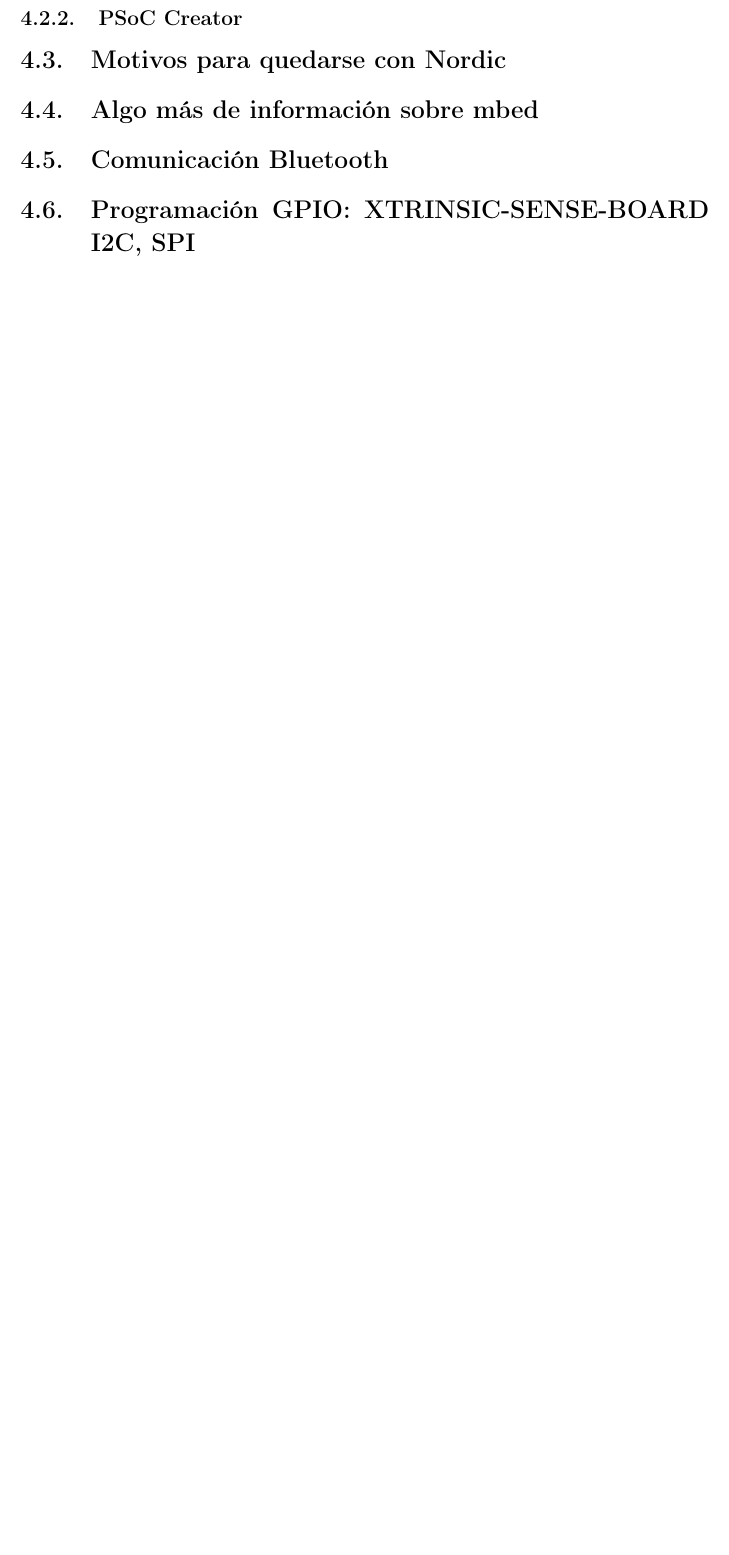
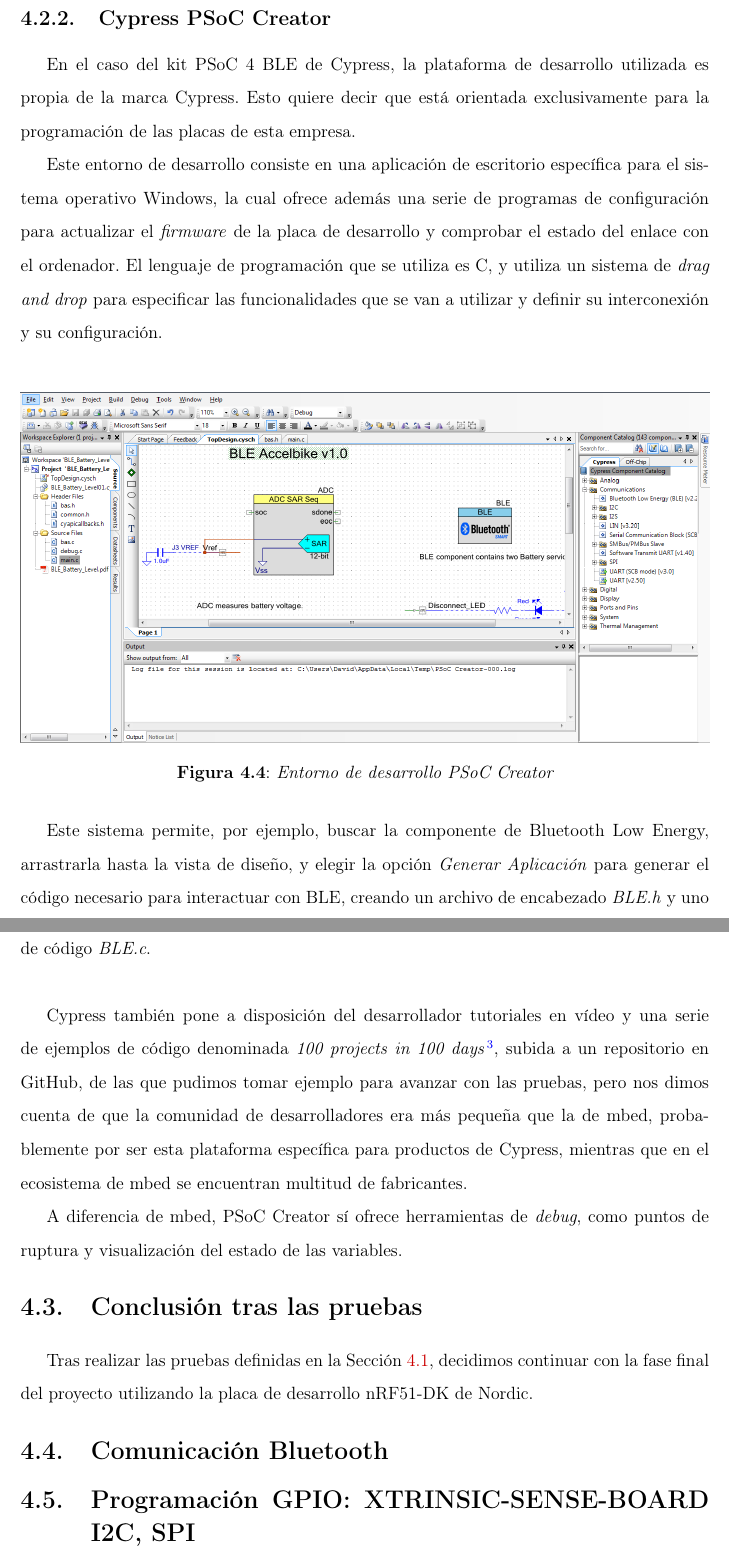
Before and after one commit to agufal/Memoria_TFG, a LaTeX document (principal.tex, which reads chapter4.tex): part of page 41 of 45 before the commit and two parts of pages 42 and 43 of 47 after it, the two joined at a grey line, cut so that both start at the same text, the shorter picture padded with empty space. Compiled offline with pdfLaTeX.

Commit message:
Modificada Sección 4.2.2, descrito el entorno PSoC Creator. Pequeña modificación en el capítulo 3 para poner bien el nombre de la empresa Cypress

```diff
--- a/chapter4.tex
+++ b/chapter4.tex
@@ -68,14 +68,30 @@
 
 Como puntos negativos se puede resaltar que mbed no cuenta con ninguna herramienta de \textit{debug}, por lo que nos vimos obligados a comprobar el correcto funcionamiento de nuestros programas a través de LEDs o de \textit{printf}s, que nos permitían enviar cadenas de texto a través del puerto USB del dispositivo. También cabe destacar que, aunque el hecho de ser online supone una ventaja a la hora de trabajar desde varios sistemas, resulta un problema si no se dispone de conexión a Internet en un determinado momento.
 
-\subsection{PSoC Creator}
+\subsection{Cypress PSoC Creator}
 \label{explicacionPSoCCreator}
 
-\section{Motivos para quedarse con Nordic}
+En el caso del kit PSoC 4 BLE de Cypress, la plataforma de desarrollo utilizada es propia de la marca Cypress. Esto quiere decir que está orientada exclusivamente para la programación de las placas de esta empresa.
+
+Este entorno de desarrollo consiste en una aplicación de escritorio específica para el sistema operativo Windows, la cual ofrece además una serie de programas de configuración para actualizar el \textit{firmware} de la placa de desarrollo y comprobar el estado del enlace con el ordenador. El lenguaje de programación que se utiliza es C, y utiliza un sistema de \textit{drag and drop} para especificar las funcionalidades que se van a utilizar y definir su interconexión y su configuración. \\
+
+\begin{figure}[h]%t=top, b=bottom, h=here
+	\centering
+    \includegraphics[width=\textwidth]{figures/psoc_compilador.PNG} % TODO hacer que esto no quede horrible
+   	\caption[Entorno de desarrollo PSoC Creator]{Entorno de desarrollo PSoC Creator}
+   	\label{figuraPSoCCreator}
+\end{figure}
+
+Este sistema permite, por ejemplo, buscar la componente de Bluetooth Low Energy, arrastrarla hasta la vista de diseño, y elegir la opción \textit{Generar Aplicación} para generar el código necesario para interactuar con BLE, creando un archivo de encabezado \textit{BLE.h} y uno de código \textit{BLE.c}.\\
+
+Cypress también pone a disposición del desarrollador tutoriales en vídeo y una serie de ejemplos de código denominada \textit{100 projects in 100 days}~\cite{100Projects}, subida a un repositorio en GitHub, de las que pudimos tomar ejemplo para avanzar con las pruebas, pero nos dimos cuenta de que la comunidad de desarrolladores era más pequeña que la de mbed, probablemente por ser esta plataforma específica para productos de Cypress, mientras que en el ecosistema de mbed se encuentran multitud de fabricantes.
+
+A diferencia de mbed, PSoC Creator sí ofrece herramientas de \textit{debug}, como puntos de ruptura y visualización del estado de las variables.
+
+\section{Conclusión tras las pruebas}
 \label{makereference4.3}
 
-\section{Algo más de información sobre mbed}
-\label{makereference4.4}
+Tras realizar las pruebas definidas en la Sección~\ref{makereference4.1}, decidimos continuar con la fase final del proyecto utilizando la placa de desarrollo nRF51-DK de Nordic.
 
 \section{Comunicación Bluetooth}
 \label{makereference4.5}
```
Also changed, not shown: chapter3.tex (+1 -1 lines), references.bib (+7 -2 lines), figures/esquema_accelbike.jpg (added), figures/psoc_compilador.PNG (renamed from figures/psoc_compilador_BLE.PNG), chapter4.tex (2 more changed lines).
